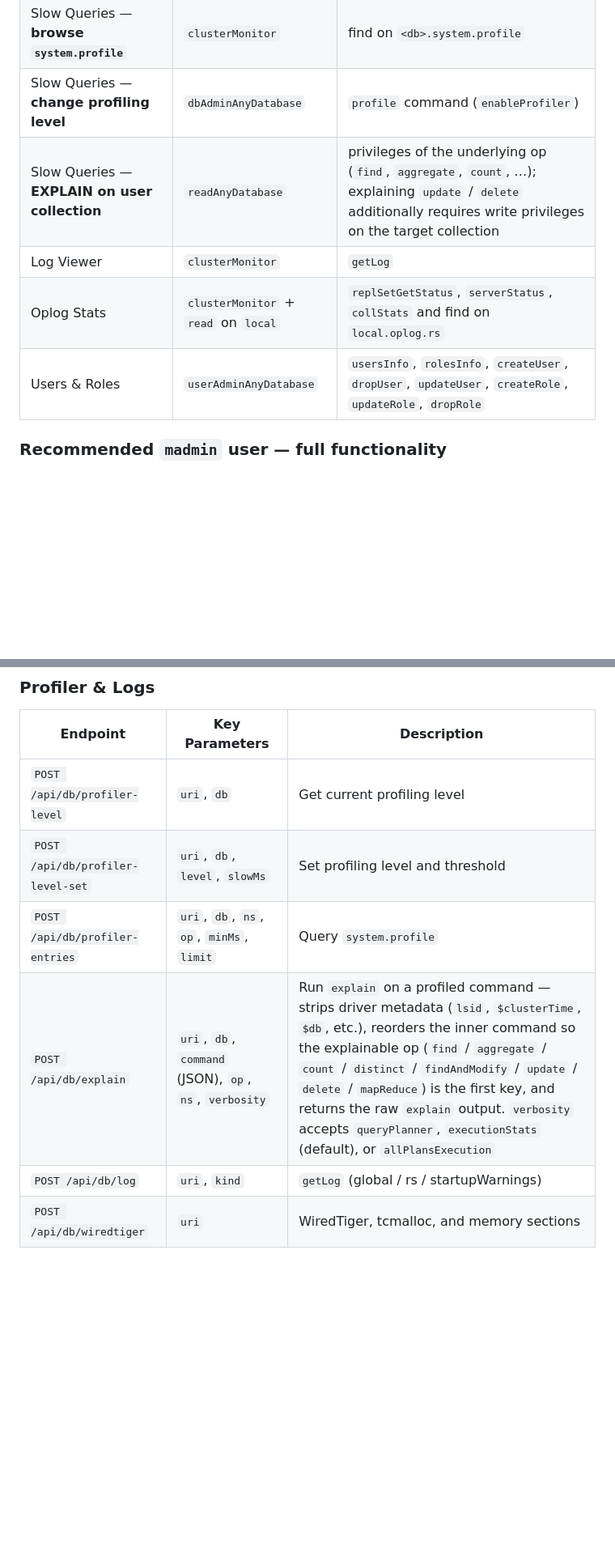
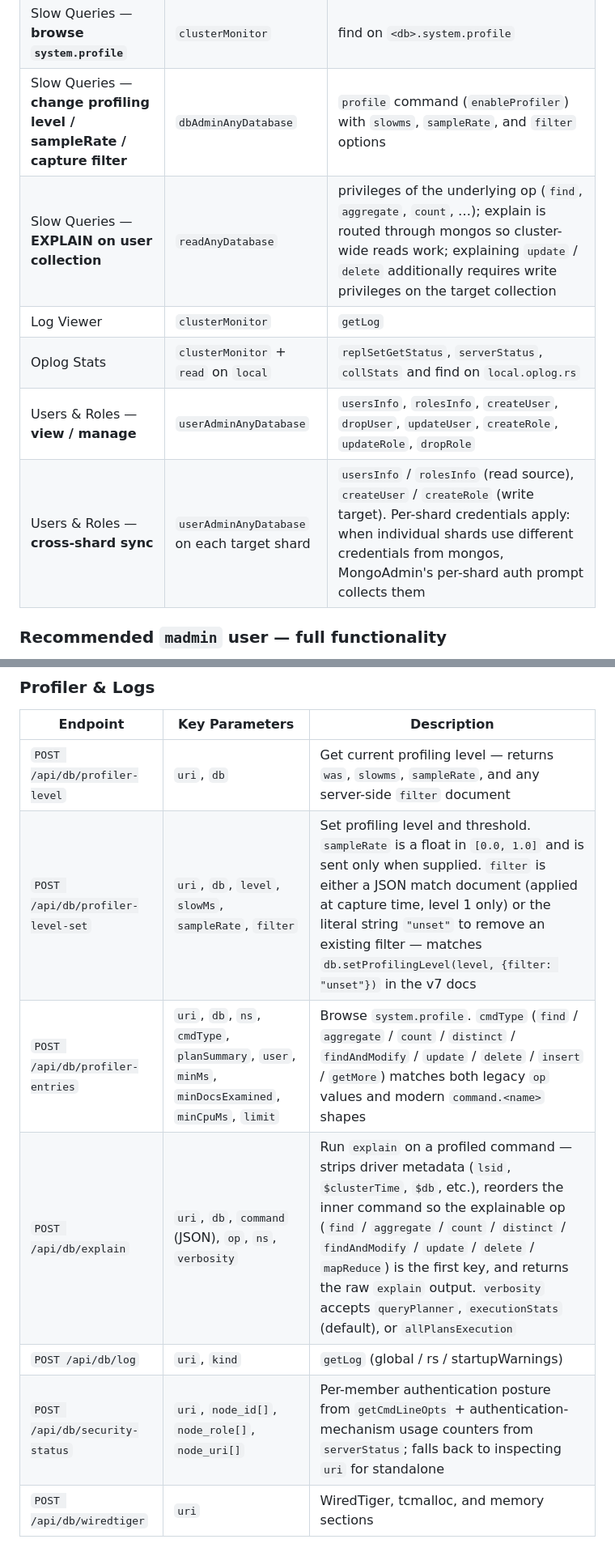
Before and after one commit to PrzemekMalkowski/mongoadmin, a Markdown page: README.md, 2 parts joined by grey strips. Shown at 81% size. Rendered like a GitHub page; blank space fills up the shorter version.

```diff
--- a/README.md
+++ b/README.md
@@ -203,11 +206,12 @@ MongoAdmin authenticates as a regular MongoDB user — there is no separate user
 | Current Ops | `clusterMonitor` | `$currentOp` with `inprog` action |
 | Kill Operations | `hostManager` | `killop` |
 | Slow Queries — **browse `system.profile`** | `clusterMonitor` | find on `<db>.system.profile` |
-| Slow Queries — **change profiling level** | `dbAdminAnyDatabase` | `profile` command (`enableProfiler`) |
-| Slow Queries — **EXPLAIN on user collection** | `readAnyDatabase` | privileges of the underlying op (`find`, `aggregate`, `count`, …); explaining `update` / `delete` additionally requires write privileges on the target collection |
+| Slow Queries — **change profiling level / sampleRate / capture filter** | `dbAdminAnyDatabase` | `profile` command (`enableProfiler`) with `slowms`, `sampleRate`, and `filter` options |
+| Slow Queries — **EXPLAIN on user collection** | `readAnyDatabase` | privileges of the underlying op (`find`, `aggregate`, `count`, …); explain is routed through mongos so cluster-wide reads work; explaining `update` / `delete` additionally requires write privileges on the target collection |
 | Log Viewer | `clusterMonitor` | `getLog` |
 | Oplog Stats | `clusterMonitor` + `read` on `local` | `replSetGetStatus`, `serverStatus`, `collStats` and find on `local.oplog.rs` |
-| Users & Roles | `userAdminAnyDatabase` | `usersInfo`, `rolesInfo`, `createUser`, `dropUser`, `updateUser`, `createRole`, `updateRole`, `dropRole` |
+| Users & Roles — **view / manage** | `userAdminAnyDatabase` | `usersInfo`, `rolesInfo`, `createUser`, `dropUser`, `updateUser`, `createRole`, `updateRole`, `dropRole` |
+| Users & Roles — **cross-shard sync** | `userAdminAnyDatabase` on each target shard | `usersInfo` / `rolesInfo` (read source), `createUser` / `createRole` (write target). Per-shard credentials apply: when individual shards use different credentials from mongos, MongoAdmin's per-shard auth prompt collects them |
 
 ### Recommended `madmin` user — full functionality
 
@@ -349,11 +354,12 @@ All endpoints accept `POST` requests with `application/x-www-form-urlencoded` bo
 
 | Endpoint | Key Parameters | Description |
 |----------|---------------|-------------|
-| `POST /api/db/profiler-level` | `uri`, `db` | Get current profiling level |
-| `POST /api/db/profiler-level-set` | `uri`, `db`, `level`, `slowMs` | Set profiling level and threshold |
-| `POST /api/db/profiler-entries` | `uri`, `db`, `ns`, `op`, `minMs`, `limit` | Query `system.profile` |
+| `POST /api/db/profiler-level` | `uri`, `db` | Get current profiling level — returns `was`, `slowms`, `sampleRate`, and any server-side `filter` document |
+| `POST /api/db/profiler-level-set` | `uri`, `db`, `level`, `slowMs`, `sampleRate`, `filter` | Set profiling level and threshold. `sampleRate` is a float in `[0.0, 1.0]` and is sent only when supplied. `filter` is either a JSON match document (applied at capture time, level 1 only) or the literal string `"unset"` to remove an existing filter — matches `db.setProfilingLevel(level, {filter: "unset"})` in the v7 docs |
+| `POST /api/db/profiler-entries` | `uri`, `db`, `ns`, `cmdType`, `planSummary`, `user`, `minMs`, `minDocsExamined`, `minCpuMs`, `limit` | Browse `system.profile`. `cmdType` (`find` / `aggregate` / `count` / `distinct` / `findAndModify` / `update` / `delete` / `insert` / `getMore`) matches both legacy `op` values and modern `command.<name>` shapes |
 | `POST /api/db/explain` | `uri`, `db`, `command` (JSON), `op`, `ns`, `verbosity` | Run `explain` on a profiled command — strips driver metadata (`lsid`, `$clusterTime`, `$db`, etc.), reorders the inner command so the explainable op (`find` / `aggregate` / `count` / `distinct` / `findAndModify` / `update` / `delete` / `mapReduce`) is the first key, and returns the raw `explain` output. `verbosity` accepts `queryPlanner`, `executionStats` (default), or `allPlansExecution` |
 | `POST /api/db/log` | `uri`, `kind` | `getLog` (global / rs / startupWarnings) |
+| `POST /api/db/security-status` | `uri`, `node_id[]`, `node_role[]`, `node_uri[]` | Per-member authentication posture from `getCmdLineOpts` + authentication-mechanism usage counters from `serverStatus`; falls back to inspecting `uri` for standalone  |
 | `POST /api/db/wiredtiger` | `uri` | WiredTiger, tcmalloc, and memory sections |
 
 ### Users & Roles
```
Also changed, not shown: other parts of README.md (+12 -5 lines), docs/screenshots/query_explain.png (added), docs/screenshots/users_roles.png, 2 other files.
